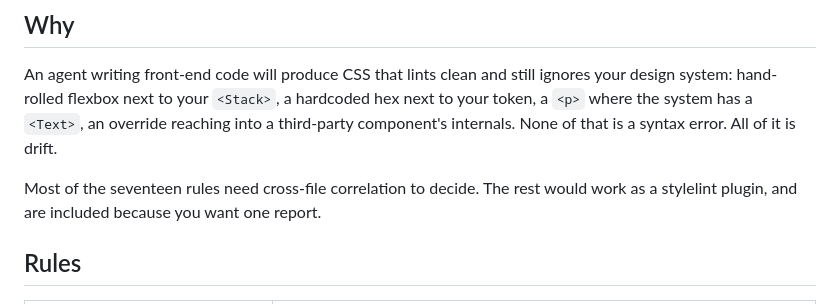
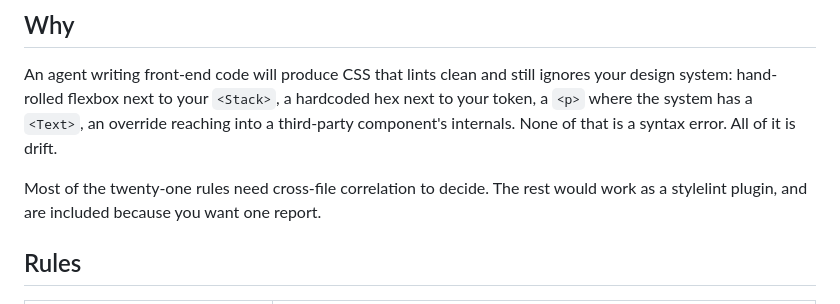
Before and after one commit to dabowman/loupe, a Markdown page: engine/README.md, the part around the change. Rendered like a GitHub page.

Commit message:
docs: the rule count is twenty-one, not seventeen
`RULE_IDS` in engine/src/rules.ts has 21 entries, as does the engine
README's own rules table; the "seventeen rules" in its introduction was
not updated as rules were added. It was the only such count in either
README.

Refs #68

Co-Authored-By: Claude Opus 5.5 <noreply@anthropic.com>
Claude-Session: https://claude.ai/code/session_01VZQ2pANrHnPrMxQnrKVkxz

```diff
--- a/engine/README.md
+++ b/engine/README.md
@@ -30,7 +30,7 @@ hardcoded hex next to your token, a `<p>` where the system has a `<Text>`, an
 override reaching into a third-party component's internals. None of that is a
 syntax error. All of it is drift.
 
-Most of the seventeen rules need cross-file correlation to decide. The rest
+Most of the twenty-one rules need cross-file correlation to decide. The rest
 would work as a stylelint plugin, and are included because you want one report.
 
 ## Rules
```
